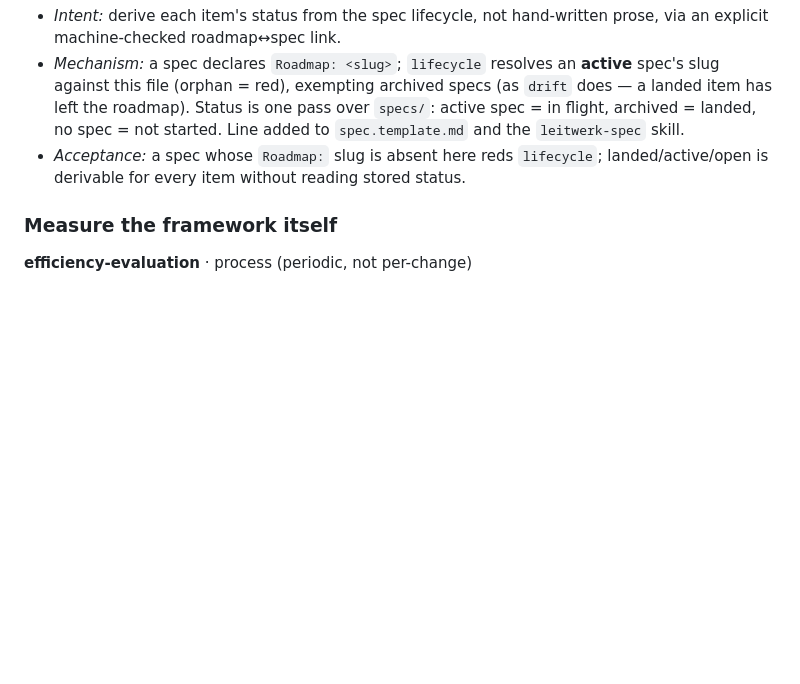
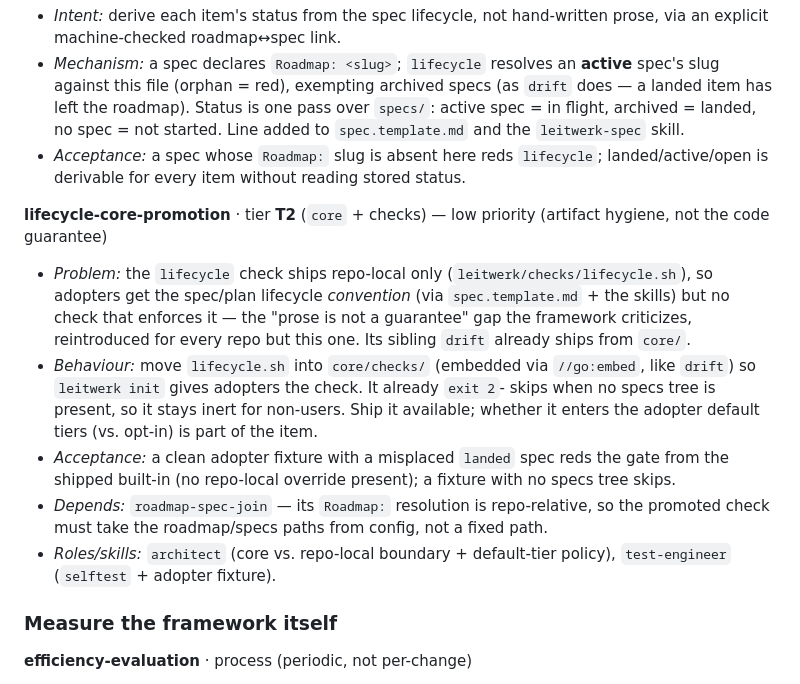
Before and after one commit to cf-sewe/leitwerk-devkit, a Markdown page: leitwerk/roadmap.md, the part around the change. Drawn GitHub-style; blank space fills up the shorter version.

Commit message:
docs(governance): track lifecycle-core-promotion
Promoting the lifecycle check to a core/ built-in so adopters get it (like drift)
was an unfulfilled, untracked promise in the constitution. Record it as a
low-priority roadmap item, sequenced behind the adoptability chain and
verification-helpers/required-checks.

Co-Authored-By: Claude Opus 4.8 (1M context) <noreply@anthropic.com>

```diff
--- a/leitwerk/roadmap.md
+++ b/leitwerk/roadmap.md
@@ -262,6 +262,26 @@ is the binding constraint.
 - *Acceptance:* a spec whose `Roadmap:` slug is absent here reds `lifecycle`;
   landed/active/open is derivable for every item without reading stored status.
 
+**lifecycle-core-promotion** · tier **T2** (`core` + checks) — low priority (artifact hygiene, not the code guarantee)
+- *Problem:* the `lifecycle` check ships repo-local only
+  (`leitwerk/checks/lifecycle.sh`), so adopters get the spec/plan lifecycle
+  *convention* (via `spec.template.md` + the skills) but no check that enforces
+  it — the "prose is not a guarantee" gap the framework criticizes, reintroduced
+  for every repo but this one. Its sibling `drift` already ships from `core/`.
+- *Behaviour:* move `lifecycle.sh` into `core/checks/` (embedded via `//go:embed`,
+  like `drift`) so `leitwerk init` gives adopters the check. It already `exit 2`-
+  skips when no specs tree is present, so it stays inert for non-users. Ship it
+  available; whether it enters the adopter default tiers (vs. opt-in) is part of
+  the item.
+- *Acceptance:* a clean adopter fixture with a misplaced `landed` spec reds the
+  gate from the shipped built-in (no repo-local override present); a fixture with
+  no specs tree skips.
+- *Depends:* `roadmap-spec-join` — its `Roadmap:` resolution is repo-relative, so
+  the promoted check must take the roadmap/specs paths from config, not a fixed
+  path.
+- *Roles/skills:* `architect` (core vs. repo-local boundary + default-tier
+  policy), `test-engineer` (`selftest` + adopter fixture).
+
 ### Measure the framework itself
 
 **efficiency-evaluation** · process (periodic, not per-change)
```
